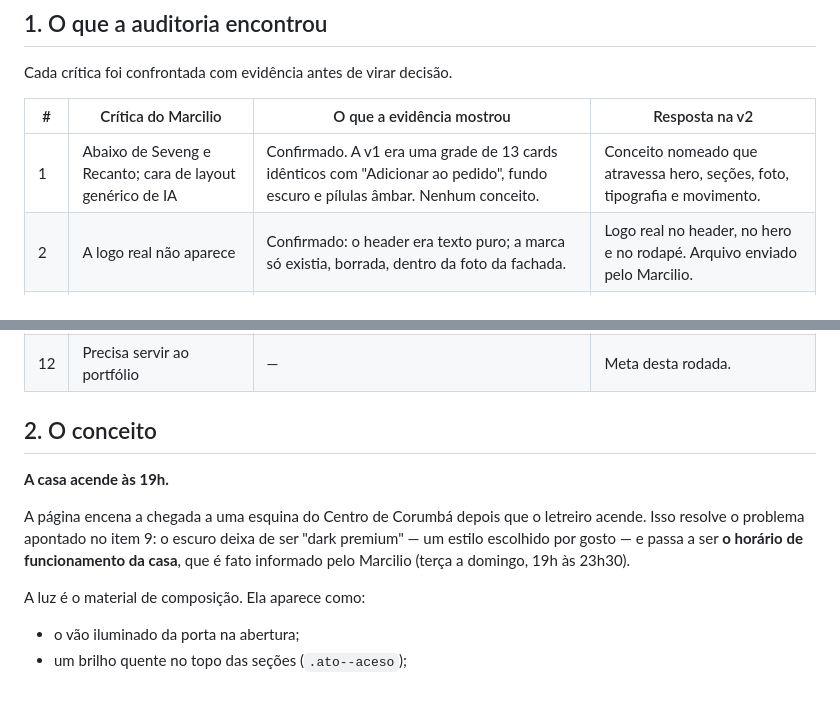
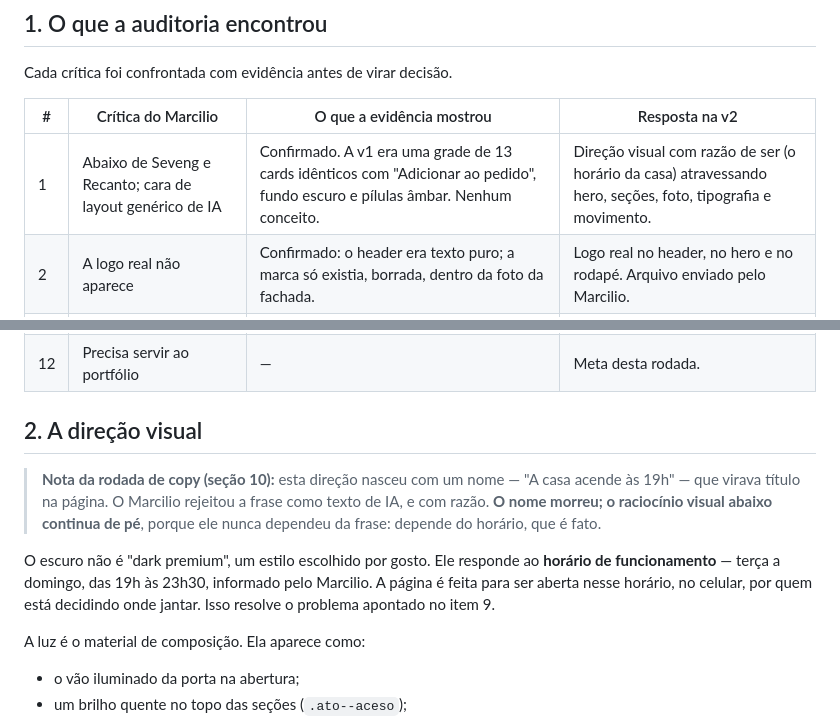
Before and after one commit to KriawqZero/sushi-verao-demo, a Markdown page: docs/redesign-v2.md, 2 parts joined by grey strips. Drawn GitHub-style; blank space fills up the shorter version.

Commit message:
Corrige contradição no doc: a direção visual sobrevive, o nome do conceito não

```diff
--- a/docs/redesign-v2.md
+++ b/docs/redesign-v2.md
@@ -13,7 +13,7 @@ Cada crítica foi confrontada com evidência antes de virar decisão.
 
 | # | Crítica do Marcilio | O que a evidência mostrou | Resposta na v2 |
 | --- | --- | --- | --- |
-| 1 | Abaixo de Seveng e Recanto; cara de layout genérico de IA | Confirmado. A v1 era uma grade de 13 cards idênticos com "Adicionar ao pedido", fundo escuro e pílulas âmbar. Nenhum conceito. | Conceito nomeado que atravessa hero, seções, foto, tipografia e movimento. |
+| 1 | Abaixo de Seveng e Recanto; cara de layout genérico de IA | Confirmado. A v1 era uma grade de 13 cards idênticos com "Adicionar ao pedido", fundo escuro e pílulas âmbar. Nenhum conceito. | Direção visual com razão de ser (o horário da casa) atravessando hero, seções, foto, tipografia e movimento. |
 | 2 | A logo real não aparece | Confirmado: o header era texto puro; a marca só existia, borrada, dentro da foto da fachada. | Logo real no header, no hero e no rodapé. Arquivo enviado pelo Marcilio. |
 | 3 | Preto + âmbar não convence | O âmbar foi inventado. A marca é **preto, vermelho e branco**; a fachada tem faixas vermelhas; os pratos do salão são vermelhos; há quadros de círculo vermelho na parede. | Paleta derivada da marca e medida nas fotos. |
 | 4 | Copy fraca; "Tem sushi na esquina da Antônio João" é banal | Confirmado. Era um endereço no lugar de uma ideia. | Narrativa reescrita inteira. |
@@ -26,15 +26,18 @@ Cada crítica foi confrontada com evidência antes de virar decisão.
 | 11 | Interatividade com propósito | A v1 só tinha filtro e carrinho. | Ver seção 5. |
 | 12 | Precisa servir ao portfólio | — | Meta desta rodada. |
 
-## 2. O conceito
+## 2. A direção visual
 
-**A casa acende às 19h.**
+> **Nota da rodada de copy (seção 10):** esta direção nasceu com um nome —
+> "A casa acende às 19h" — que virava título na página. O Marcilio rejeitou a
+> frase como texto de IA, e com razão. **O nome morreu; o raciocínio visual
+> abaixo continua de pé**, porque ele nunca dependeu da frase: depende do
+> horário, que é fato.
 
-A página encena a chegada a uma esquina do Centro de Corumbá depois que o
-letreiro acende. Isso resolve o problema apontado no item 9: o escuro deixa de
-ser "dark premium" — um estilo escolhido por gosto — e passa a ser **o horário
-de funcionamento da casa**, que é fato informado pelo Marcilio (terça a
-domingo, 19h às 23h30).
+O escuro não é "dark premium", um estilo escolhido por gosto. Ele responde ao
+**horário de funcionamento** — terça a domingo, das 19h às 23h30, informado
+pelo Marcilio. A página é feita para ser aberta nesse horário, no celular, por
+quem está decidindo onde jantar. Isso resolve o problema apontado no item 9.
 
 A luz é o material de composição. Ela aparece como:
 
```
